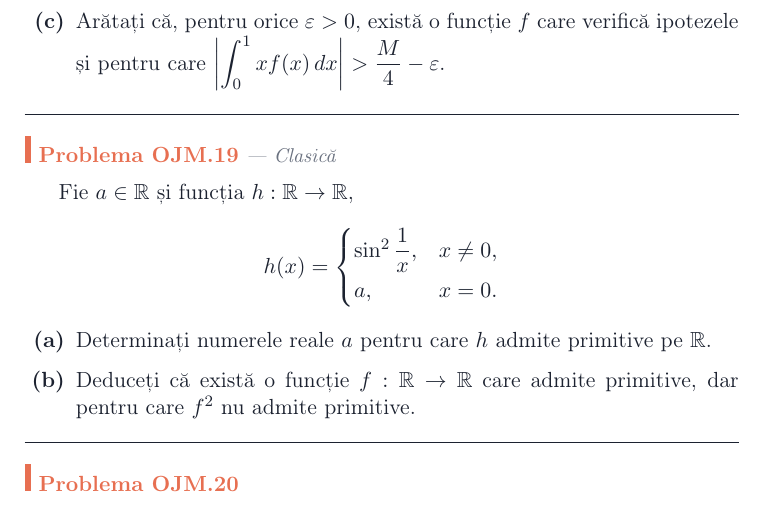
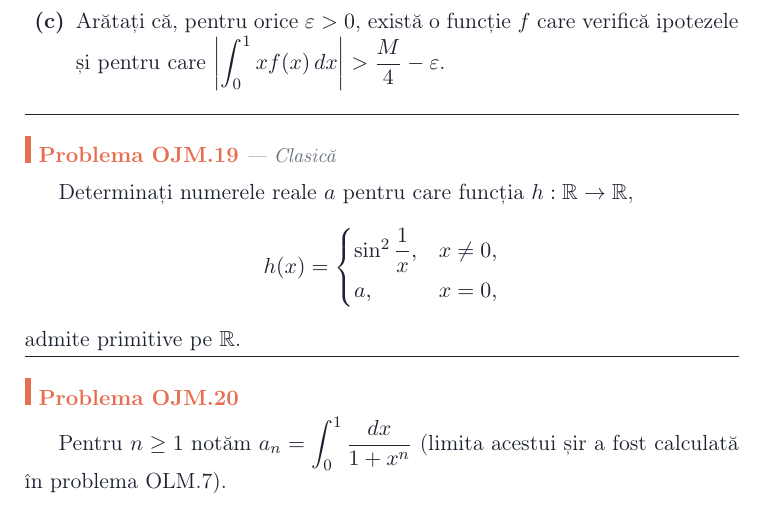
Before and after one commit to lol427/k, a LaTeX document (latex/ro/vol2-ro.tex, which reads latex/ro/corp-ro/pb-an-enunt-12.tex): part of page 63 of 133, cut so that both start at the same text. Compiled offline with pdfLaTeX.

Commit message:
Vol. 2: remove OJM.19(b), duplicate of OJM.6 and without a solution
Co-Authored-By: Claude Opus 5.5 <noreply@anthropic.com>
Claude-Session: https://claude.ai/code/session_016Y5nCdv2WaEHwF4EMj1Gr7

```diff
--- a/latex/ro/corp-ro/pb-an-enunt-12.tex
+++ b/latex/ro/corp-ro/pb-an-enunt-12.tex
@@ -226,13 +226,9 @@ Fie $f:[0,1]\to\mathbb{R}$ o funcție continuă cu $\displaystyle\int_0^1 f(x)\,
 \vspace{1mm}\hrule
 
 \prob{ojm}{OJM.19}{Clasică}
-Fie $a\in\mathbb{R}$ și funcția $h:\mathbb{R}\to\mathbb{R}$,
-\[ h(x)=\begin{cases}\sin^2\dfrac1x, & x\neq 0,\\[4pt] a, & x=0.\end{cases} \]
-\begin{parti}
-  \item Determinați numerele reale $a$ pentru care $h$ admite primitive pe $\mathbb{R}$.
-  \item Deduceți că există o funcție $f:\mathbb{R}\to\mathbb{R}$ care admite primitive,
-        dar pentru care $f^2$ nu admite primitive.
-\end{parti}
+Determinați numerele reale $a$ pentru care funcția $h:\mathbb{R}\to\mathbb{R}$,
+\[ h(x)=\begin{cases}\sin^2\dfrac1x, & x\neq 0,\\[4pt] a, & x=0,\end{cases} \]
+admite primitive pe $\mathbb{R}$.
 \vspace{1mm}\hrule
 
 \prob{ojm}{OJM.20}{}
```
